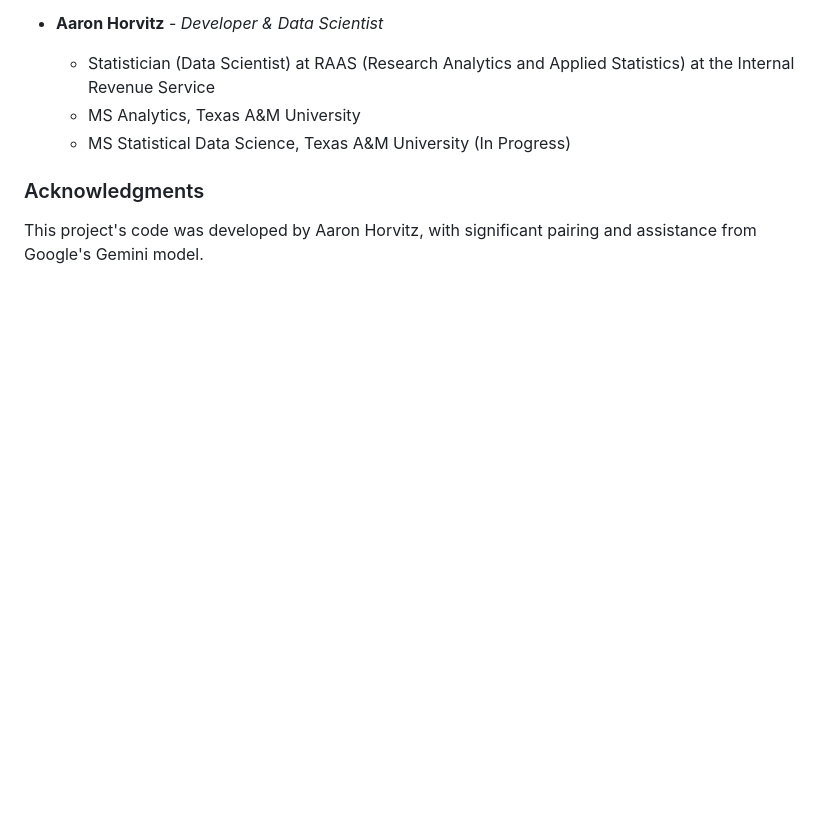
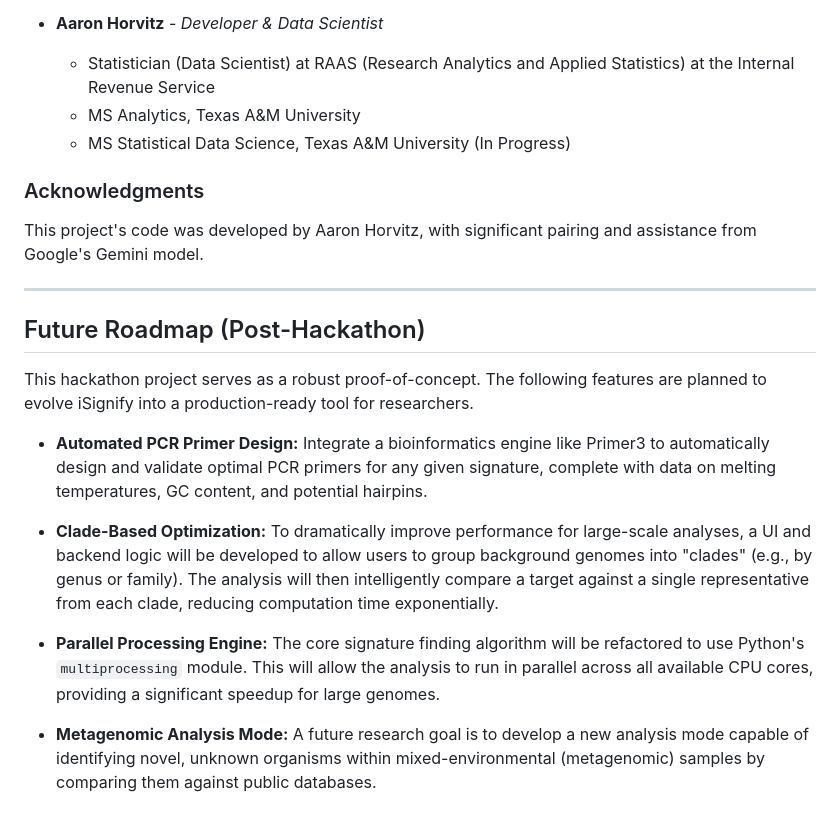
Before and after one commit to AaronNHorvitz/iSignify, a Markdown page: README.md, the part around the change. Rendered like a GitHub page; blank space fills up the shorter version.

Commit message:
Integrated future roadmap into the README.md file.

```diff
--- a/README.md
+++ b/README.md
@@ -196,3 +196,21 @@ This method runs the tests inside the same container environment defined in the
 ### Acknowledgments
 
 This project's code was developed by Aaron Horvitz, with significant pairing and assistance from Google's Gemini model.
+
+---
+
+## Future Roadmap (Post-Hackathon)
+
+This hackathon project serves as a robust proof-of-concept. The following features are planned to evolve iSignify into a production-ready tool for researchers.
+
+* **Automated PCR Primer Design:**
+    Integrate a bioinformatics engine like Primer3 to automatically design and validate optimal PCR primers for any given signature, complete with data on melting temperatures, GC content, and potential hairpins.
+
+* **Clade-Based Optimization:**
+    To dramatically improve performance for large-scale analyses, a UI and backend logic will be developed to allow users to group background genomes into "clades" (e.g., by genus or family). The analysis will then intelligently compare a target against a single representative from each clade, reducing computation time exponentially.
+
+* **Parallel Processing Engine:**
+    The core signature finding algorithm will be refactored to use Python's `multiprocessing` module. This will allow the analysis to run in parallel across all available CPU cores, providing a significant speedup for large genomes.
+
+* **Metagenomic Analysis Mode:**
+    A future research goal is to develop a new analysis mode capable of identifying novel, unknown organisms within mixed-environmental (metagenomic) samples by comparing them against public databases.
```
